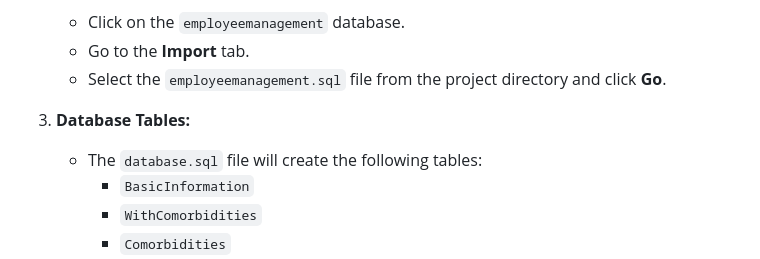
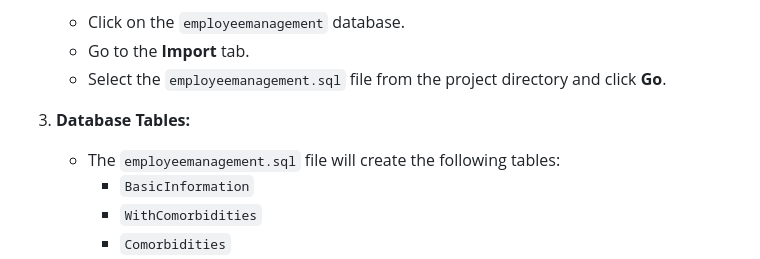
Before and after one commit to FunkyAtoms/HPR_3rd_Prot, a Markdown page: README.md, the part around the change. Rendered like a GitHub page.

```diff
--- a/README.md
+++ b/README.md
@@ -58,7 +58,7 @@ This is a simple Employee Management System built with PHP, MySQL, and FPDF for
    - Select the `employeemanagement.sql` file from the project directory and click **Go**.
 
 3. **Database Tables:**
-   - The `database.sql` file will create the following tables:
+   - The `employeemanagement.sql` file will create the following tables:
      - `BasicInformation`
      - `WithComorbidities`
      - `Comorbidities`
```
